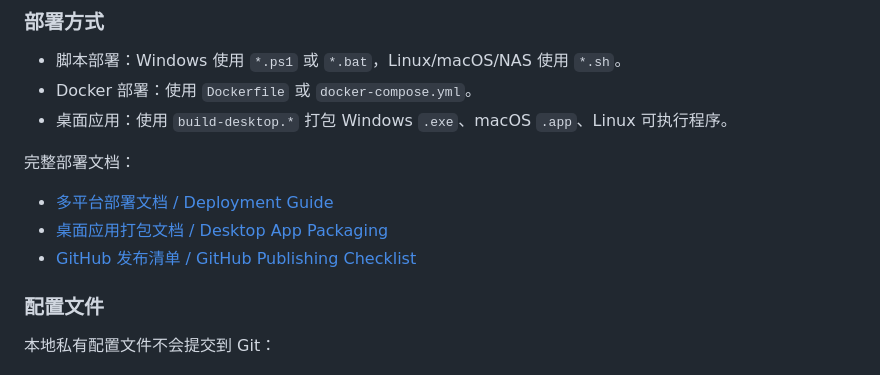
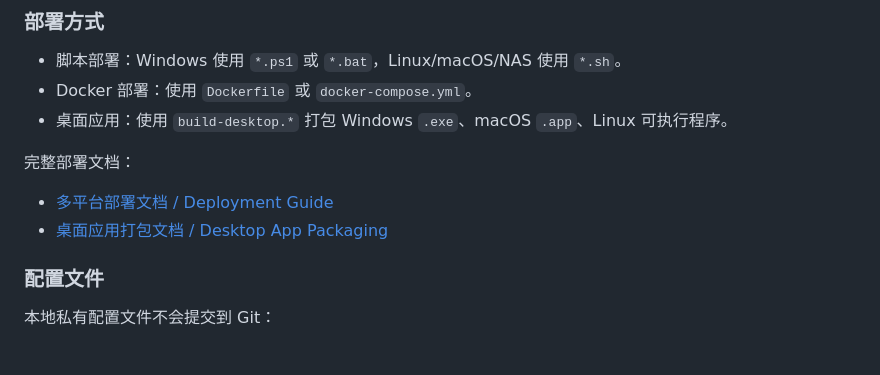
Before and after one commit to zjcadmin/responses-proxy, a Markdown page: README.md, the part around the change. Drawn GitHub-style.

```diff
--- a/README.md
+++ b/README.md
@@ -76,7 +76,6 @@ http://127.0.0.1:8800/v1
 
 - [多平台部署文档 / Deployment Guide](docs/deploy.md)
 - [桌面应用打包文档 / Desktop App Packaging](docs/desktop-app.md)
-- [GitHub 发布清单 / GitHub Publishing Checklist](docs/github.md)
 
 ### 配置文件
 
```
